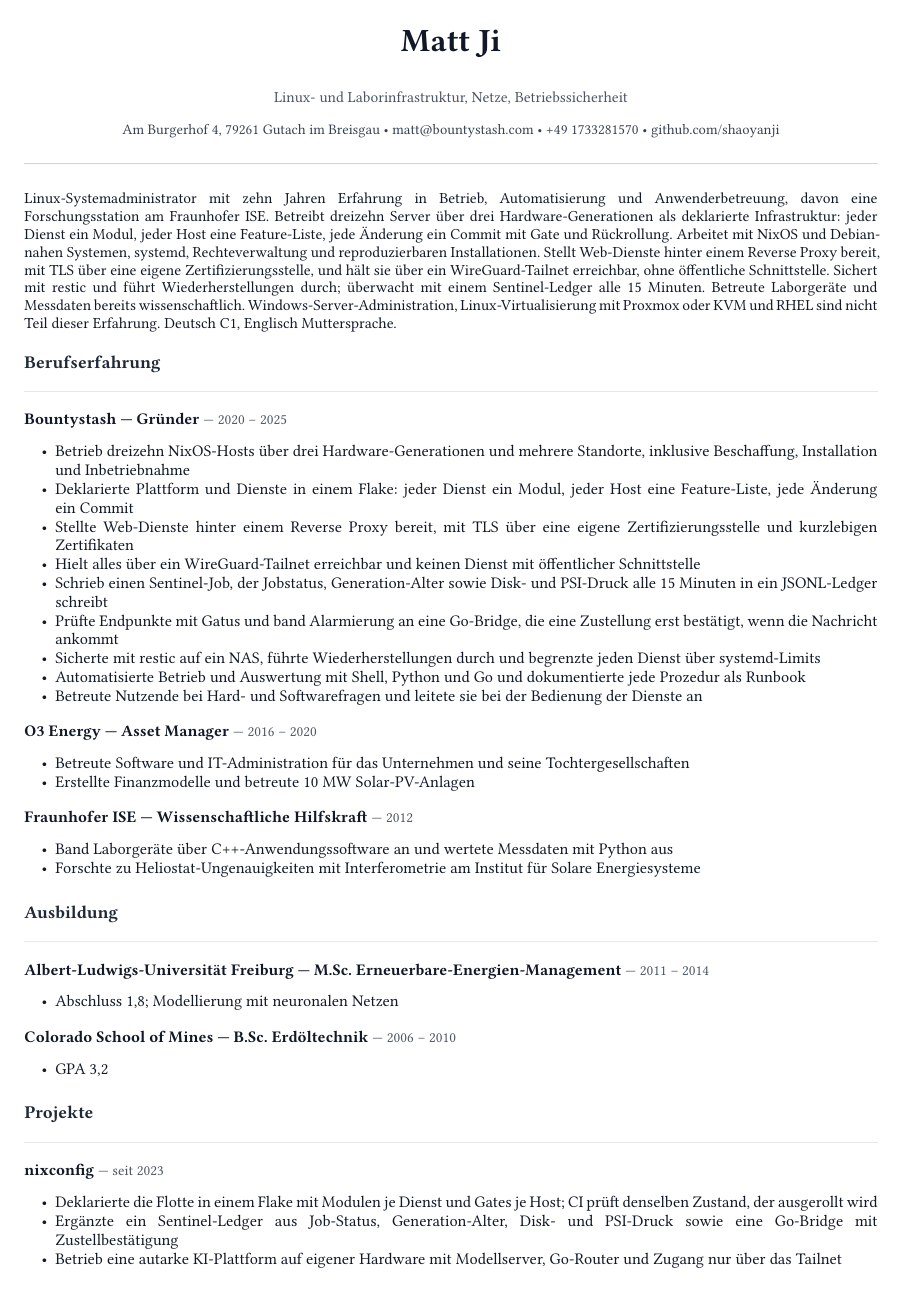
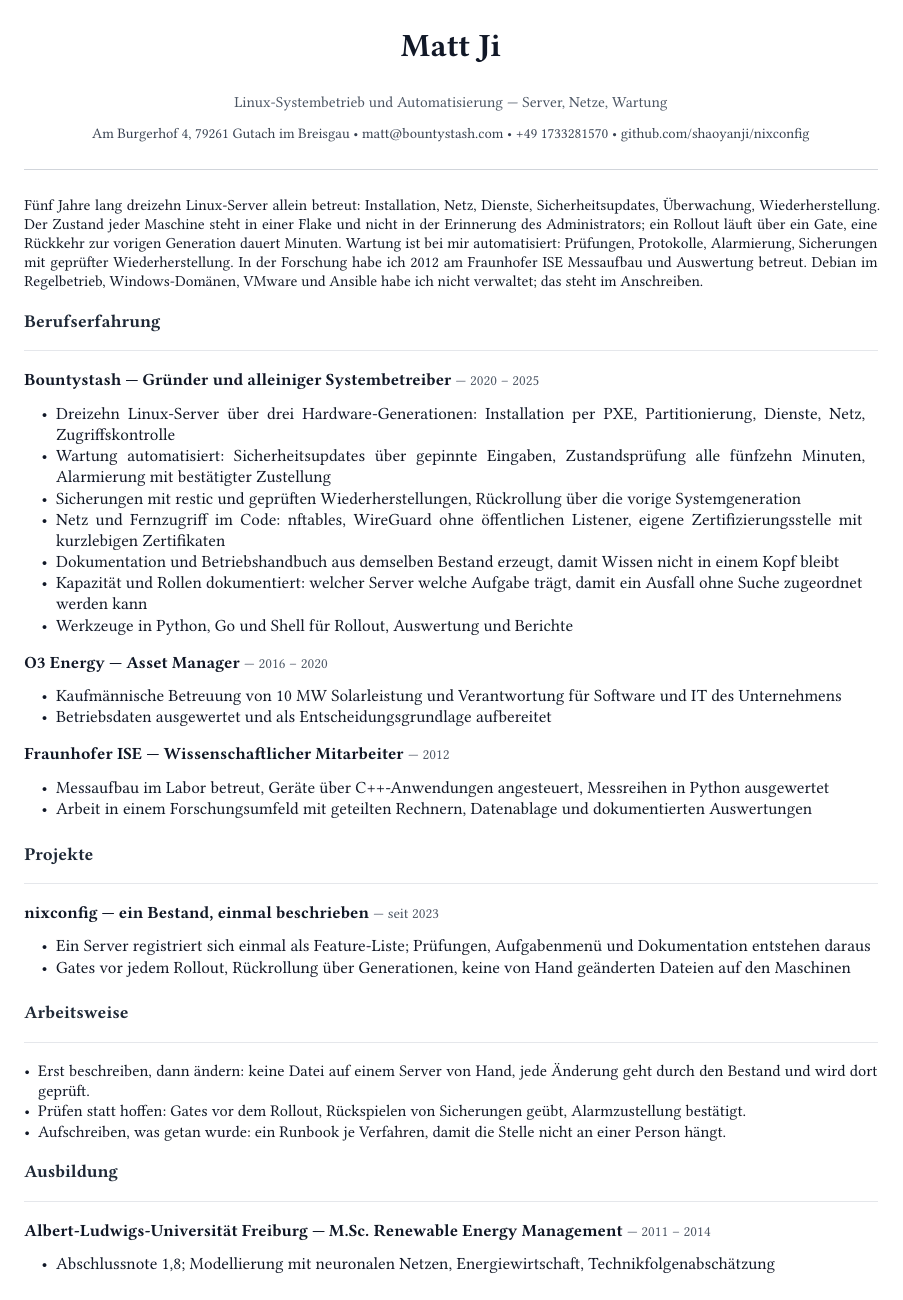
Before and after one commit to shaoyanji/nixconfig, a Typst document (submissions/uni-rostock-sysadmin/lebenslauf.typ): page 1 of 2. Compiled offline with Typst 0.15.

Commit message:
appflow(uni-rostock-sysadmin): native German Typst packet (2pp CV + 1pp letter)
Thirteen servers run alone is the strongest part of this application, so the letter leads with the
estate being described in code; Debian, Active Directory, VMware and Ansible are conceded because a
university runs on them and this candidate has not.

🤖 Generated with Codebuff
Co-Authored-By: Codebuff <noreply@codebuff.com>

```diff
--- a/submissions/uni-rostock-sysadmin/lebenslauf.typ
+++ b/submissions/uni-rostock-sysadmin/lebenslauf.typ
@@ -6,15 +6,15 @@
 #align(center)[
   #text(size: 19pt, weight: "bold")[Matt Ji]
   #v(1pt)
-  #text(size: 9pt, fill: rgb("#4b5563"))[Linux- und Laborinfrastruktur, Netze, Betriebssicherheit]
+  #text(size: 9pt, fill: rgb("#4b5563"))[Linux-Systembetrieb und Automatisierung — Server, Netze, Wartung]
   #v(2pt)
-  #text(size: 8.5pt, fill: rgb("#374151"))[Am Burgerhof 4, 79261 Gutach im Breisgau • matt\@bountystash.com • +49 1733281570 • github.com/shaoyanji]
+  #text(size: 8.5pt, fill: rgb("#374151"))[Am Burgerhof 4, 79261 Gutach im Breisgau • matt\@bountystash.com • +49 1733281570 • github.com/shaoyanji/nixconfig]
 ]
 #v(6pt)
 #line(length: 100%, stroke: 0.5pt + rgb("#d1d5db"))
 
 #v(6pt)
-#text(size: 9pt)[Linux-Systemadministrator mit zehn Jahren Erfahrung in Betrieb, Automatisierung und Anwenderbetreuung, davon eine Forschungsstation am Fraunhofer ISE. Betreibt dreizehn Server über drei Hardware-Generationen als deklarierte Infrastruktur: jeder Dienst ein Modul, jeder Host eine Feature-Liste, jede Änderung ein Commit mit Gate und Rückrollung. Arbeitet mit NixOS und Debian-nahen Systemen, systemd, Rechteverwaltung und reproduzierbaren Installationen. Stellt Web-Dienste hinter einem Reverse Proxy bereit, mit TLS über eine eigene Zertifizierungsstelle, und hält sie über ein WireGuard-Tailnet erreichbar, ohne öffentliche Schnittstelle. Sichert mit restic und führt Wiederherstellungen durch; überwacht mit einem Sentinel-Ledger alle 15 Minuten. Betreute Laborgeräte und Messdaten bereits wissenschaftlich. Windows-Server-Administration, Linux-Virtualisierung mit Proxmox oder KVM und RHEL sind nicht Teil dieser Erfahrung. Deutsch C1, Englisch Muttersprache.]
+#text(size: 9pt)[Fünf Jahre lang dreizehn Linux-Server allein betreut: Installation, Netz, Dienste, Sicherheitsupdates, Überwachung, Wiederherstellung. Der Zustand jeder Maschine steht in einer Flake und nicht in der Erinnerung des Administrators; ein Rollout läuft über ein Gate, eine Rückkehr zur vorigen Generation dauert Minuten. Wartung ist bei mir automatisiert: Prüfungen, Protokolle, Alarmierung, Sicherungen mit geprüfter Wiederherstellung. In der Forschung habe ich 2012 am Fraunhofer ISE Messaufbau und Auswertung betreut. Debian im Regelbetrieb, Windows-Domänen, VMware und Ansible habe ich nicht verwaltet; das steht im Anschreiben.]
 
 #let section(kind) = block(breakable: false, sticky: true, width: 100%)[
   #v(5pt)
@@ -39,34 +39,36 @@
 ]
 
 #section("Berufserfahrung")
-#entry("Bountystash — Gründer", "2020 – 2025", (
-  "Betrieb dreizehn NixOS-Hosts über drei Hardware-Generationen und mehrere Standorte, inklusive Beschaffung, Installation und Inbetriebnahme",
-  "Deklarierte Plattform und Dienste in einem Flake: jeder Dienst ein Modul, jeder Host eine Feature-Liste, jede Änderung ein Commit",
-  "Stellte Web-Dienste hinter einem Reverse Proxy bereit, mit TLS über eine eigene Zertifizierungsstelle und kurzlebigen Zertifikaten",
-  "Hielt alles über ein WireGuard-Tailnet erreichbar und keinen Dienst mit öffentlicher Schnittstelle",
-  "Schrieb einen Sentinel-Job, der Jobstatus, Generation-Alter sowie Disk- und PSI-Druck alle 15 Minuten in ein JSONL-Ledger schreibt",
-  "Prüfte Endpunkte mit Gatus und band Alarmierung an eine Go-Bridge, die eine Zustellung erst bestätigt, wenn die Nachricht ankommt",
-  "Sicherte mit restic auf ein NAS, führte Wiederherstellungen durch und begrenzte jeden Dienst über systemd-Limits",
-  "Automatisierte Betrieb und Auswertung mit Shell, Python und Go und dokumentierte jede Prozedur als Runbook",
-  "Betreute Nutzende bei Hard- und Softwarefragen und leitete sie bei der Bedienung der Dienste an",
+#entry("Bountystash — Gründer und alleiniger Systembetreiber", "2020 – 2025", (
+  "Dreizehn Linux-Server über drei Hardware-Generationen: Installation per PXE, Partitionierung, Dienste, Netz, Zugriffskontrolle",
+  "Wartung automatisiert: Sicherheitsupdates über gepinnte Eingaben, Zustandsprüfung alle fünfzehn Minuten, Alarmierung mit bestätigter Zustellung",
+  "Sicherungen mit restic und geprüften Wiederherstellungen, Rückrollung über die vorige Systemgeneration",
+  "Netz und Fernzugriff im Code: nftables, WireGuard ohne öffentlichen Listener, eigene Zertifizierungsstelle mit kurzlebigen Zertifikaten",
+  "Dokumentation und Betriebshandbuch aus demselben Bestand erzeugt, damit Wissen nicht in einem Kopf bleibt",
+  "Kapazität und Rollen dokumentiert: welcher Server welche Aufgabe trägt, damit ein Ausfall ohne Suche zugeordnet werden kann",
+  "Werkzeuge in Python, Go und Shell für Rollout, Auswertung und Berichte",
 ))
 #entry("O3 Energy — Asset Manager", "2016 – 2020", (
-  "Betreute Software und IT-Administration für das Unternehmen und seine Tochtergesellschaften",
-  "Erstellte Finanzmodelle und betreute 10 MW Solar-PV-Anlagen",
+  "Kaufmännische Betreuung von 10 MW Solarleistung und Verantwortung für Software und IT des Unternehmens",
+  "Betriebsdaten ausgewertet und als Entscheidungsgrundlage aufbereitet",
 ))
-#entry("Fraunhofer ISE — Wissenschaftliche Hilfskraft", "2012", (
-  "Band Laborgeräte über C++-Anwendungssoftware an und wertete Messdaten mit Python aus",
-  "Forschte zu Heliostat-Ungenauigkeiten mit Interferometrie am Institut für Solare Energiesysteme",
+#entry("Fraunhofer ISE — Wissenschaftlicher Mitarbeiter", "2012", (
+  "Messaufbau im Labor betreut, Geräte über C++-Anwendungen angesteuert, Messreihen in Python ausgewertet",
+  "Arbeit in einem Forschungsumfeld mit geteilten Rechnern, Datenablage und dokumentierten Auswertungen",
 ))
 
-#section("Ausbildung")
-#entry("Albert-Ludwigs-Universität Freiburg — M.Sc. Erneuerbare-Energien-Management", "2011 – 2014", ("Abschluss 1,8; Modellierung mit neuronalen Netzen",))
-#entry("Colorado School of Mines — B.Sc. Erdöltechnik", "2006 – 2010", ("GPA 3,2",))
-
 #section("Projekte")
-#entry("nixconfig", "seit 2023", (
-  "Deklarierte die Flotte in einem Flake mit Modulen je Dienst und Gates je Host; CI prüft denselben Zustand, der ausgerollt wird",
-  "Ergänzte ein Sentinel-Ledger aus Job-Status, Generation-Alter, Disk- und PSI-Druck sowie eine Go-Bridge mit Zustellbestätigung",
-  "Betrieb eine autarke KI-Plattform auf eigener Hardware mit Modellserver, Go-Router und Zugang nur über das Tailnet",
+#entry("nixconfig — ein Bestand, einmal beschrieben", "seit 2023", (
+  "Ein Server registriert sich einmal als Feature-Liste; Prüfungen, Aufgabenmenü und Dokumentation entstehen daraus",
+  "Gates vor jedem Rollout, Rückrollung über Generationen, keine von Hand geänderten Dateien auf den Maschinen",
 ))
 
+#section("Arbeitsweise")
+#text(size: 9.5pt)[
+  - Erst beschreiben, dann ändern: keine Datei auf einem Server von Hand, jede Änderung geht durch den Bestand und wird dort geprüft. \
+  - Prüfen statt hoffen: Gates vor dem Rollout, Rückspielen von Sicherungen geübt, Alarmzustellung bestätigt. \
+  - Aufschreiben, was getan wurde: ein Runbook je Verfahren, damit die Stelle nicht an einer Person hängt.
+]
+
+#section("Ausbildung")
+#entry("Albert-Ludwigs-Universität Freiburg — M.Sc. Renewable Energy Management", "2011 – 2014", ("Abschlussnote 1,8; Modellierung mit neuronalen Netzen, Energiewirtschaft, Technikfolgenabschätzung",))
```
Also changed, not shown: submissions/uni-rostock-sysadmin/anschreiben.typ (+9 -12 lines), submissions/uni-rostock-sysadmin/lebenslauf.typ (21 more changed lines).
